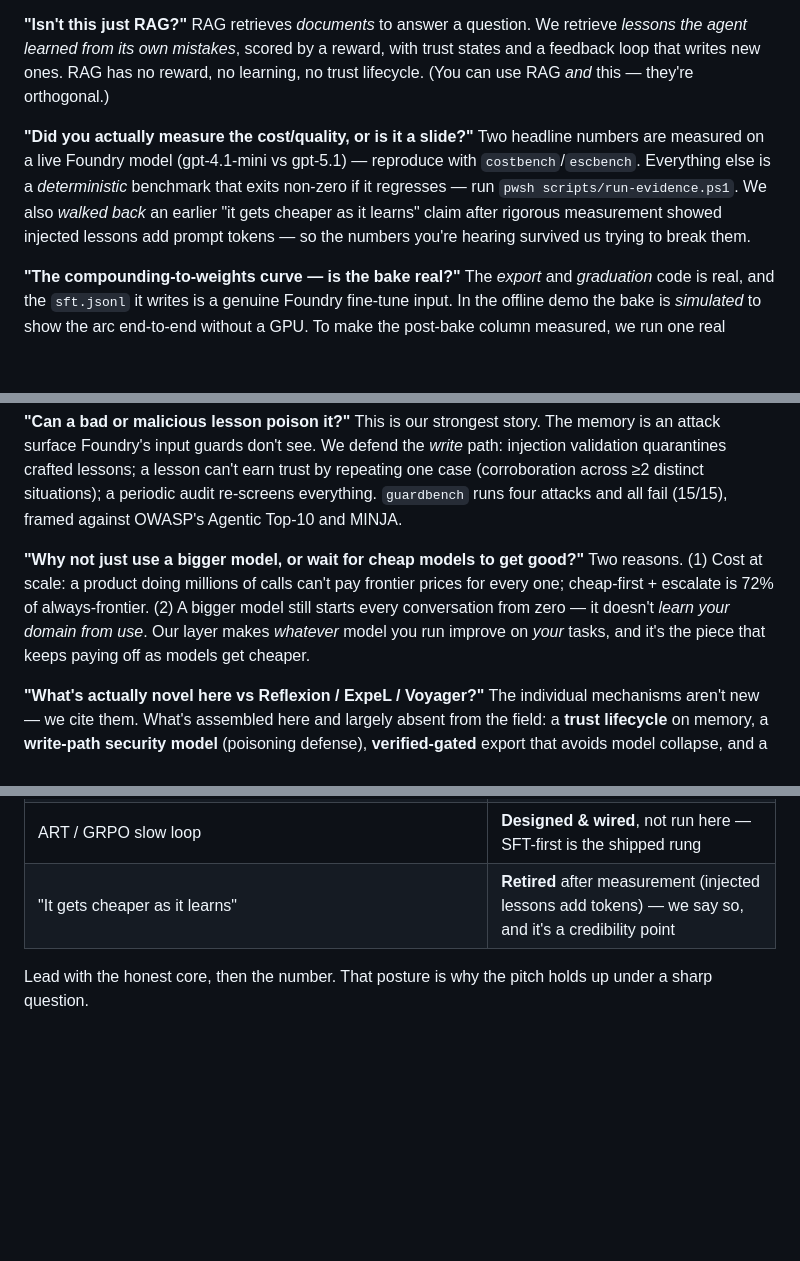
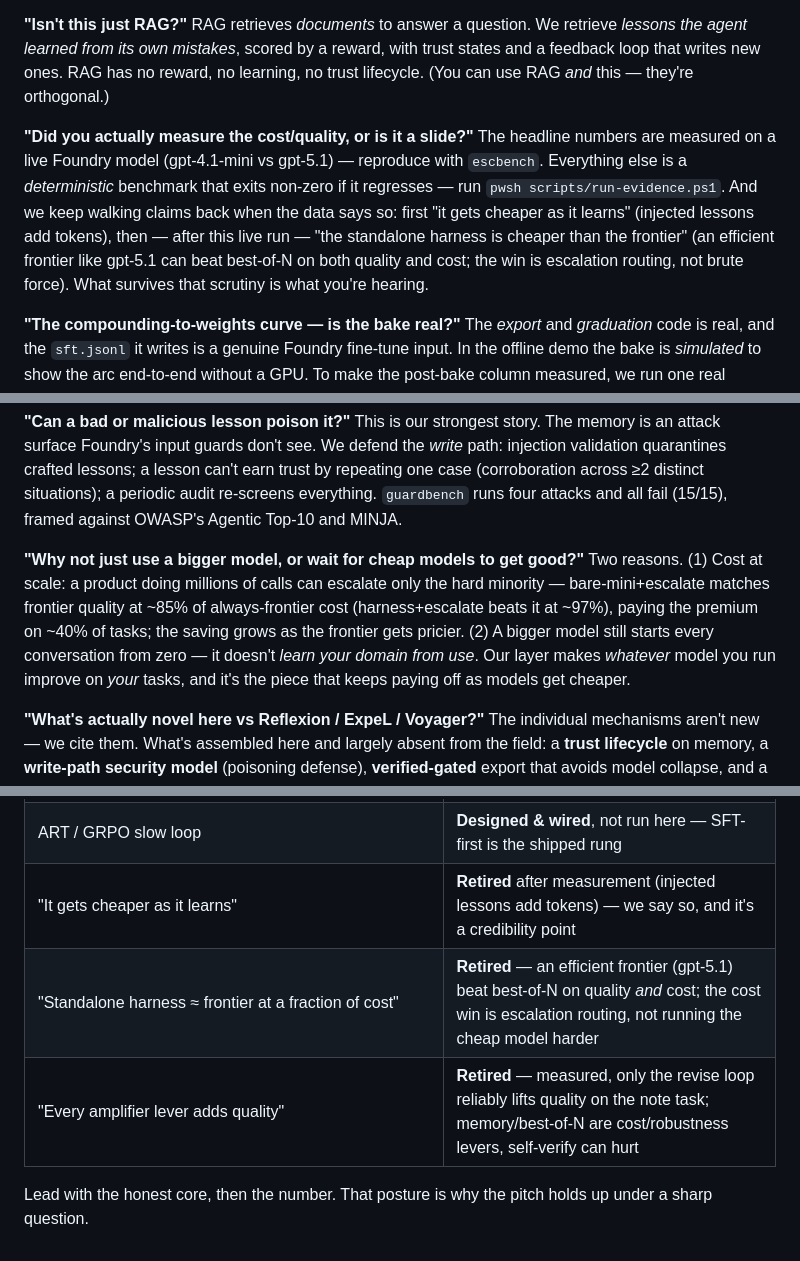
Before and after one commit to BuiDoanKhanhAnPrecioFishbone/team6-growing-agent-pattern, a Markdown page: docs/STORY-AND-QA.md, 3 parts joined by grey strips. Rendered like a GitHub page; blank space fills up the shorter version.

```diff
--- a/docs/STORY-AND-QA.md
+++ b/docs/STORY-AND-QA.md
@@ -173,7 +173,7 @@ No — those are the *runtime* (orchestration, tools, hosting, evals). None of t
 RAG retrieves *documents* to answer a question. We retrieve *lessons the agent learned from its own mistakes*, scored by a reward, with trust states and a feedback loop that writes new ones. RAG has no reward, no learning, no trust lifecycle. (You can use RAG *and* this — they're orthogonal.)
 
 **"Did you actually measure the cost/quality, or is it a slide?"**
-Two headline numbers are measured on a live Foundry model (gpt-4.1-mini vs gpt-5.1) — reproduce with `costbench`/`escbench`. Everything else is a *deterministic* benchmark that exits non-zero if it regresses — run `pwsh scripts/run-evidence.ps1`. We also *walked back* an earlier "it gets cheaper as it learns" claim after rigorous measurement showed injected lessons add prompt tokens — so the numbers you're hearing survived us trying to break them.
+The headline numbers are measured on a live Foundry model (gpt-4.1-mini vs gpt-5.1) — reproduce with `escbench`. Everything else is a *deterministic* benchmark that exits non-zero if it regresses — run `pwsh scripts/run-evidence.ps1`. And we keep walking claims back when the data says so: first "it gets cheaper as it learns" (injected lessons add tokens), then — after this live run — "the standalone harness is cheaper than the frontier" (an efficient frontier like gpt-5.1 can beat best-of-N on both quality and cost; the win is escalation routing, not brute force). What survives that scrutiny is what you're hearing.
 
 **"The compounding-to-weights curve — is the bake real?"**
 The *export* and *graduation* code is real, and the `sft.jsonl` it writes is a genuine Foundry fine-tune input. In the offline demo the bake is *simulated* to show the arc end-to-end without a GPU. To make the post-bake column measured, we run one real Foundry fine-tune — that's the single remaining live step, and it's wired.
@@ -185,7 +185,7 @@ It can't, by design: retrieval returns a bounded top-K (default 3), so context c
 This is our strongest story. The memory is an attack surface Foundry's input guards don't see. We defend the *write* path: injection validation quarantines crafted lessons; a lesson can't earn trust by repeating one case (corroboration across ≥2 distinct situations); a periodic audit re-screens everything. `guardbench` runs four attacks and all fail (15/15), framed against OWASP's Agentic Top-10 and MINJA.
 
 **"Why not just use a bigger model, or wait for cheap models to get good?"**
-Two reasons. (1) Cost at scale: a product doing millions of calls can't pay frontier prices for every one; cheap-first + escalate is 72% of always-frontier. (2) A bigger model still starts every conversation from zero — it doesn't *learn your domain from use*. Our layer makes *whatever* model you run improve on *your* tasks, and it's the piece that keeps paying off as models get cheaper.
+Two reasons. (1) Cost at scale: a product doing millions of calls can escalate only the hard minority — bare-mini+escalate matches frontier quality at ~85% of always-frontier cost (harness+escalate beats it at ~97%), paying the premium on ~40% of tasks; the saving grows as the frontier gets pricier. (2) A bigger model still starts every conversation from zero — it doesn't *learn your domain from use*. Our layer makes *whatever* model you run improve on *your* tasks, and it's the piece that keeps paying off as models get cheaper.
 
 **"What's actually novel here vs Reflexion / ExpeL / Voyager?"**
 The individual mechanisms aren't new — we cite them. What's assembled here and largely absent from the field: a **trust lifecycle** on memory, a **write-path security model** (poisoning defense), **verified-gated** export that avoids model collapse, and a **portable, adoption-first packaging** (one reward, any model, any store, install-as-a-skill). We're honest that it's strong *engineering synthesis* grounded in research, not a new algorithm.
@@ -271,5 +272,7 @@ Both. Passive capture learns from ordinary use; the **curriculum** (`curriculum`
 | The compounding *bake* (context→weights) | **Mechanism demo** offline; the export is real, the actual fine-tune is the one remaining live step |
 | ART / GRPO slow loop | **Designed & wired**, not run here — SFT-first is the shipped rung |
 | "It gets cheaper as it learns" | **Retired** after measurement (injected lessons add tokens) — we say so, and it's a credibility point |
+| "Standalone harness ≈ frontier at a fraction of cost" | **Retired** — an efficient frontier (gpt-5.1) beat best-of-N on quality *and* cost; the cost win is escalation routing, not running the cheap model harder |
+| "Every amplifier lever adds quality" | **Retired** — measured, only the revise loop reliably lifts quality on the note task; memory/best-of-N are cost/robustness levers, self-verify can hurt |
 
 Lead with the honest core, then the number. That posture is why the pitch holds up under a sharp question.
```
Also changed, not shown: other parts of docs/STORY-AND-QA.md (+5 -4 lines).
